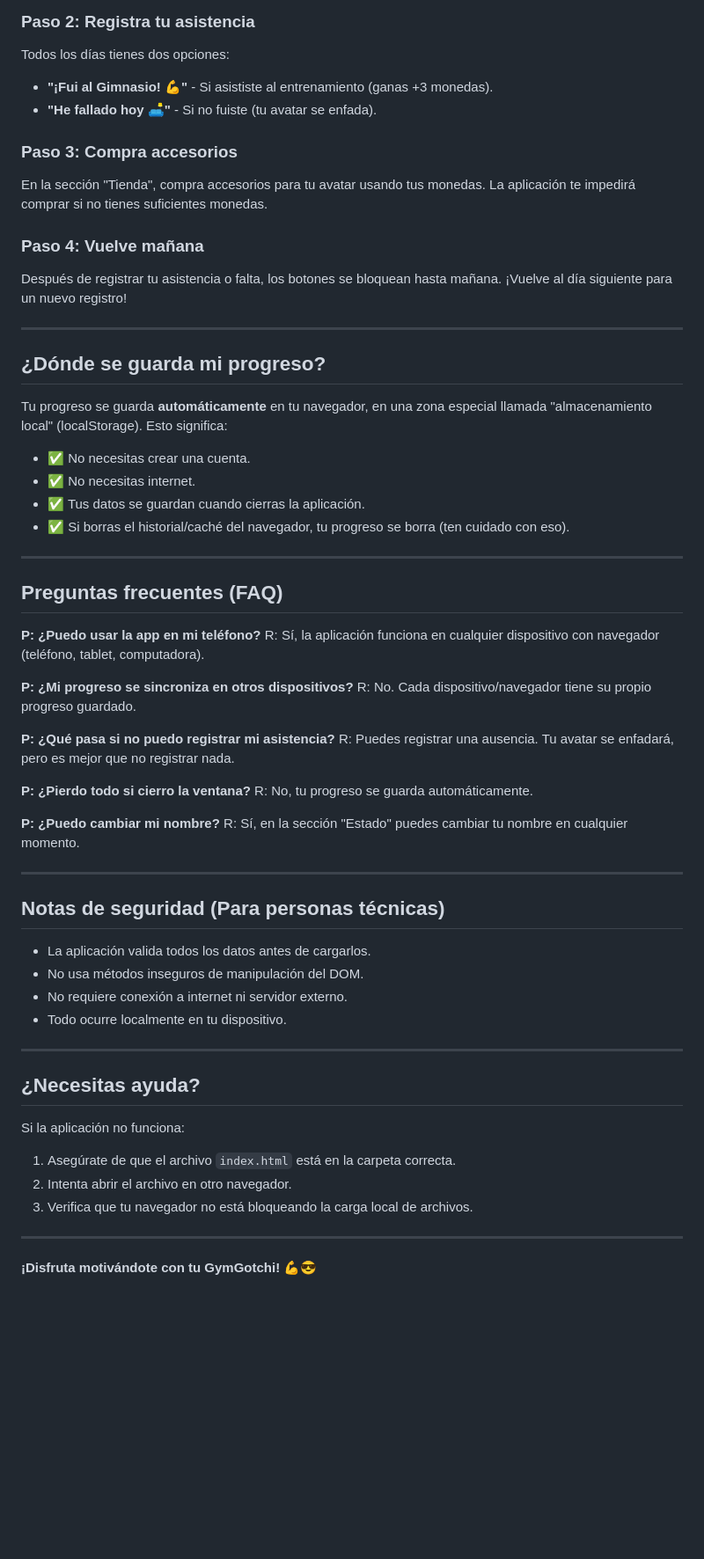
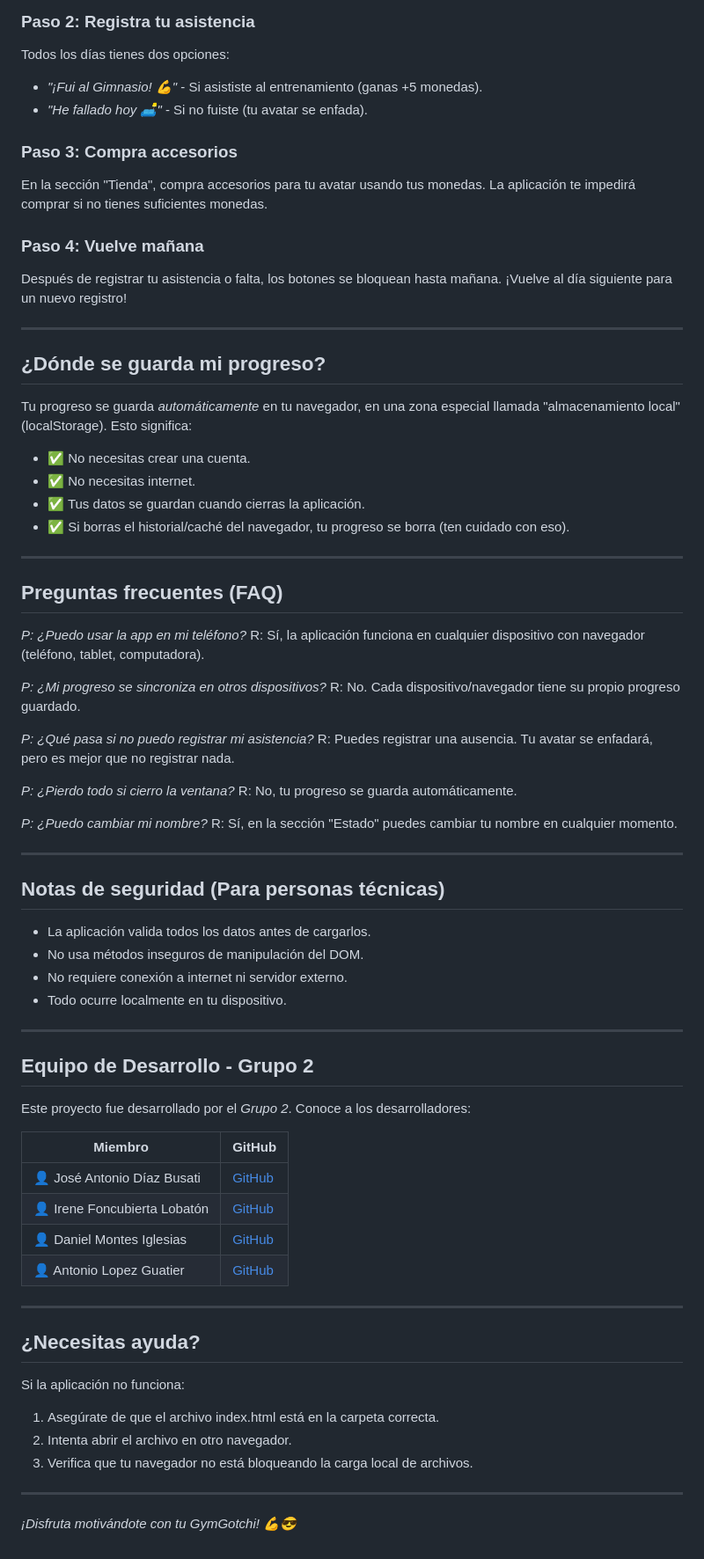
Before and after one commit to JoseAntonioDiazBusati/GymGotchi, a Markdown page: README.md, the part around one of its changes. Shown at 88% size. Drawn GitHub-style; blank space fills up the shorter version.

```diff
--- a/README.md
+++ b/README.md
@@ -71,8 +71,8 @@ En la sección de "Estado", escribe tu nombre en el campo de texto y haz clic en
 
 ### Paso 2: Registra tu asistencia
 Todos los días tienes dos opciones:
-- **"¡Fui al Gimnasio! 💪"** - Si asististe al entrenamiento (ganas +3 monedas).
-- **"He fallado hoy 🛋️"** - Si no fuiste (tu avatar se enfada).
+- *"¡Fui al Gimnasio! 💪"* - Si asististe al entrenamiento (ganas +5 monedas).
+- *"He fallado hoy 🛋️"* - Si no fuiste (tu avatar se enfada).
 
 ### Paso 3: Compra accesorios
 En la sección "Tienda", compra accesorios para tu avatar usando tus monedas. La aplicación te impedirá comprar si no tienes suficientes monedas.
@@ -84,7 +84,7 @@ Después de registrar tu asistencia o falta, los botones se bloquean hasta maña
 
 ## ¿Dónde se guarda mi progreso?
 
-Tu progreso se guarda **automáticamente** en tu navegador, en una zona especial llamada "almacenamiento local" (localStorage). Esto significa:
+Tu progreso se guarda *automáticamente* en tu navegador, en una zona especial llamada "almacenamiento local" (localStorage). Esto significa:
 - ✅ No necesitas crear una cuenta.
 - ✅ No necesitas internet.
 - ✅ Tus datos se guardan cuando cierras la aplicación.
@@ -94,19 +94,19 @@ Tu progreso se guarda **automáticamente** en tu navegador, en una zona especial
 
 ## Preguntas frecuentes (FAQ)
 
-**P: ¿Puedo usar la app en mi teléfono?**
+*P: ¿Puedo usar la app en mi teléfono?*
 R: Sí, la aplicación funciona en cualquier dispositivo con navegador (teléfono, tablet, computadora).
 
-**P: ¿Mi progreso se sincroniza en otros dispositivos?**
+*P: ¿Mi progreso se sincroniza en otros dispositivos?*
 R: No. Cada dispositivo/navegador tiene su propio progreso guardado.
 
-**P: ¿Qué pasa si no puedo registrar mi asistencia?**
+*P: ¿Qué pasa si no puedo registrar mi asistencia?*
 R: Puedes registrar una ausencia. Tu avatar se enfadará, pero es mejor que no registrar nada.
 
-**P: ¿Pierdo todo si cierro la ventana?**
+*P: ¿Pierdo todo si cierro la ventana?*
 R: No, tu progreso se guarda automáticamente.
 
-**P: ¿Puedo cambiar mi nombre?**
+*P: ¿Puedo cambiar mi nombre?*
 R: Sí, en la sección "Estado" puedes cambiar tu nombre en cualquier momento.
 
 ---
@@ -120,13 +120,26 @@ R: Sí, en la sección "Estado" puedes cambiar tu nombre en cualquier momento.
 
 ---
 
+## Equipo de Desarrollo - Grupo 2
+
+Este proyecto fue desarrollado por el *Grupo 2*. Conoce a los desarrolladores:
+
+| Miembro                      | GitHub |
+|------------------------------|--------|
+| 👤 José Antonio Díaz Busati  | [GitHub](https://github.com/JoseAntonioDiazBusati) |
+| 👤 Irene Foncubierta Lobatón | [GitHub](https://github.com/ifonlob) |
+| 👤 Daniel Montes Iglesias    | [GitHub](https://github.com/danielmi5) |
+| 👤 Antonio Lopez Guatier     | [GitHub](https://github.com/alopgau) |
+
+---
+
 ## ¿Necesitas ayuda?
 
 Si la aplicación no funciona:
-1. Asegúrate de que el archivo `index.html` está en la carpeta correcta.
+1. Asegúrate de que el archivo index.html está en la carpeta correcta.
 2. Intenta abrir el archivo en otro navegador.
 3. Verifica que tu navegador no está bloqueando la carga local de archivos.
 
 ---
 
-**¡Disfruta motivándote con tu GymGotchi! 💪😎**
+*¡Disfruta motivándote con tu GymGotchi! 💪😎*
```
Also changed, not shown: other parts of README.md (+21 -21 lines).
